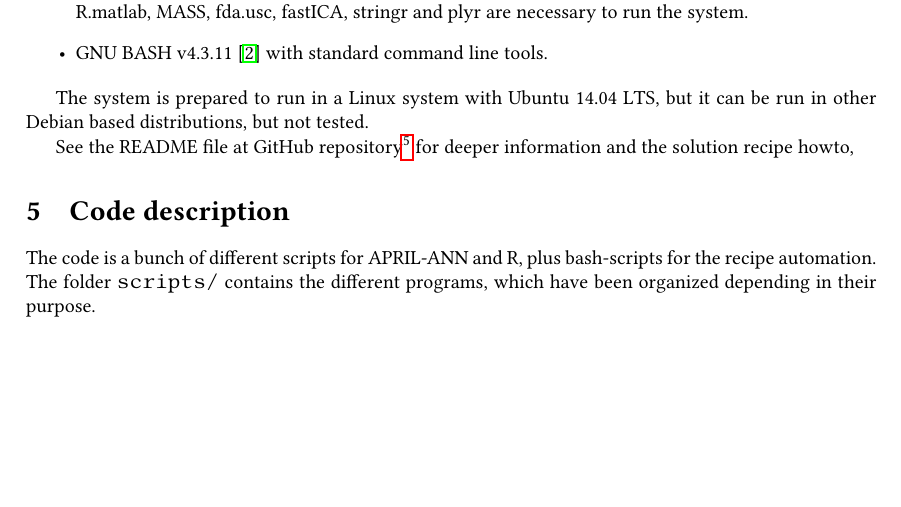
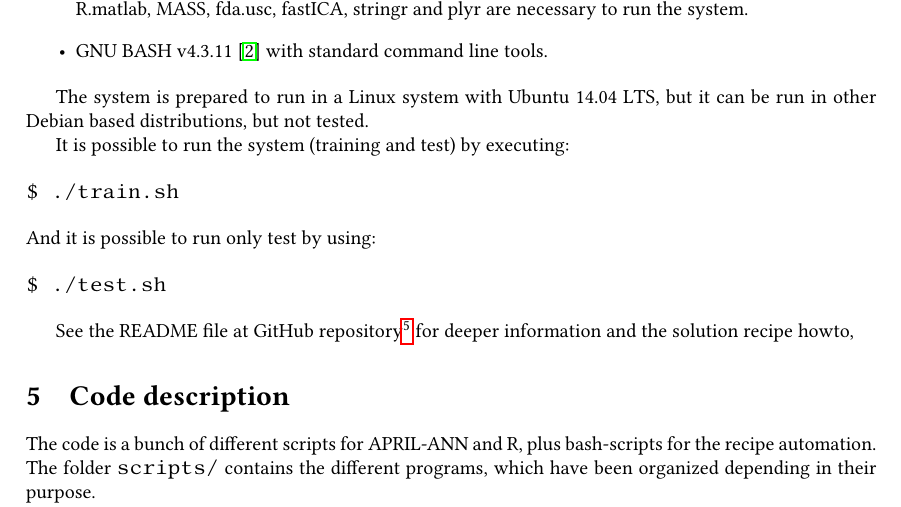
Before and after one commit to ESAI-CEU-UCH/kaggle-epilepsy, a LaTeX document (report/report.tex): part of page 5 of 10 before the commit and part of page 5 of 9 after it, cut so that both start at the same text, the shorter picture padded with empty space. Compiled offline with pdfLaTeX.

Commit message:
Updated report

```diff
--- a/report/report.tex
+++ b/report/report.tex
@@ -340,6 +340,18 @@ This system uses the following open source software:
 The system is prepared to run in a Linux system with Ubuntu 14.04 LTS, but it
 can be run in other Debian based distributions, but not tested.
 
+It is possible to run the system (training and test) by executing:
+
+\begin{verbatim}
+$ ./train.sh
+\end{verbatim}
+
+\noindent And it is possible to run only test by using:
+
+\begin{verbatim}
+$ ./test.sh
+\end{verbatim}
+
 See the README file at GitHub
 repository\footnote{\url{https://github.com/ESAI-CEU-UCH/kaggle-epilepsy}} for
 deeper information and the solution recipe howto,
```
